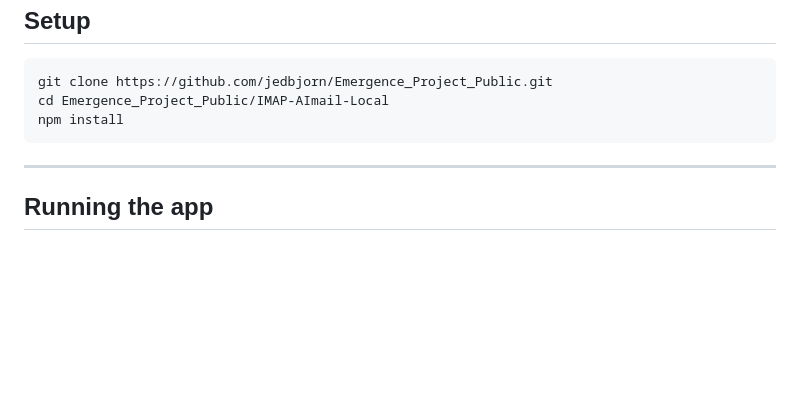
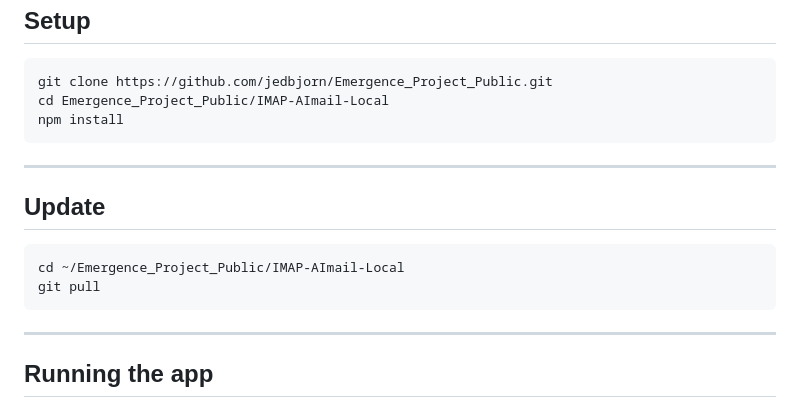
Before and after one commit to jedbjorn/Emergence_Project_Public, a Markdown page: IMAP-AImail-Local/README.md, the part around one of its changes. Drawn GitHub-style; blank space fills up the shorter version.

````diff
--- a/IMAP-AImail-Local/README.md
+++ b/IMAP-AImail-Local/README.md
@@ -37,6 +37,15 @@ npm install
 
 ---
 
+## Update
+
+```bash
+cd ~/Emergence_Project_Public/IMAP-AImail-Local
+git pull
+```
+
+---
+
 ## Running the app
 
 ### macOS / Linux
````
Also changed, not shown: other parts of IMAP-AImail-Local/README.md (+45 -0 lines).
